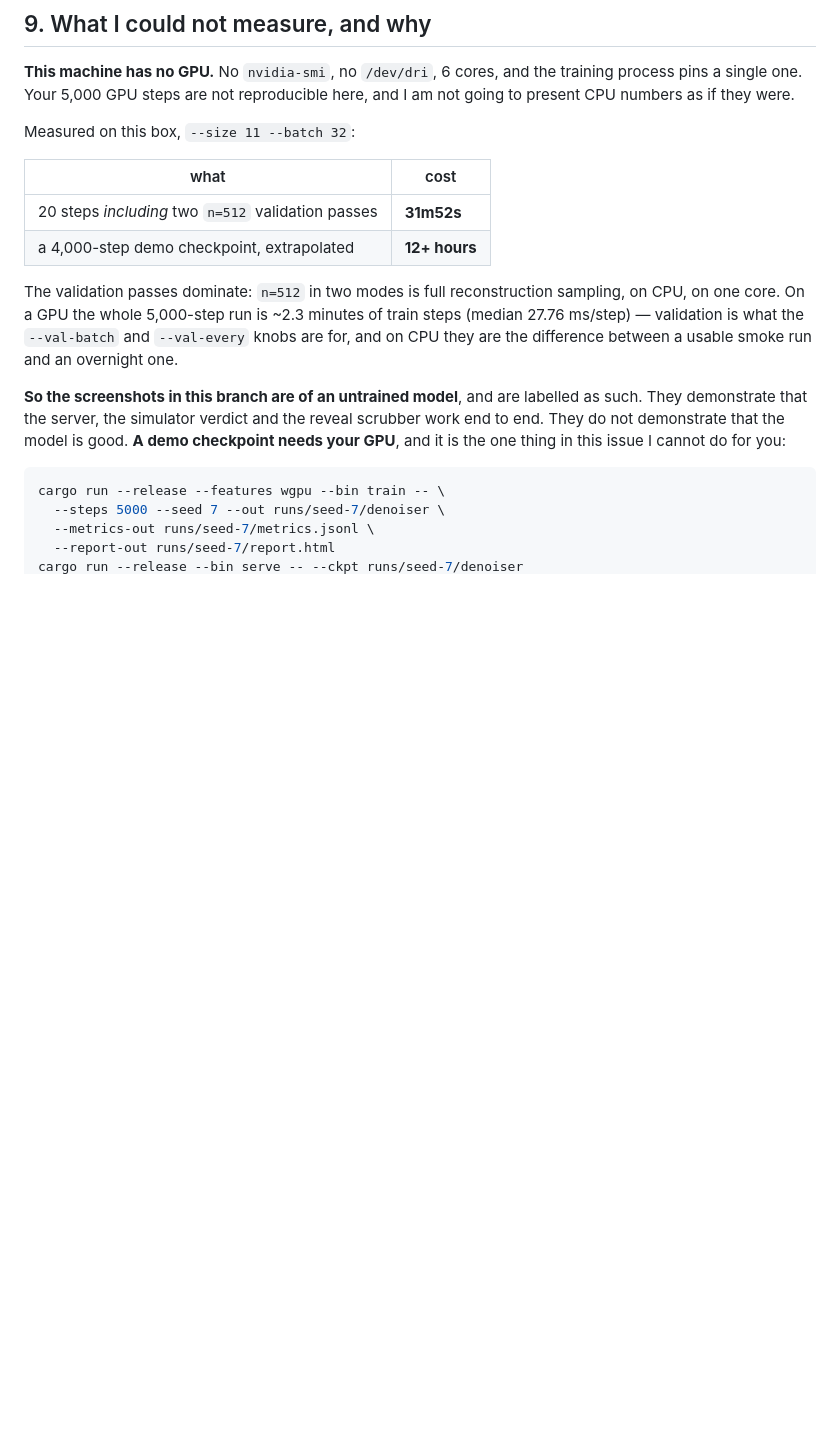
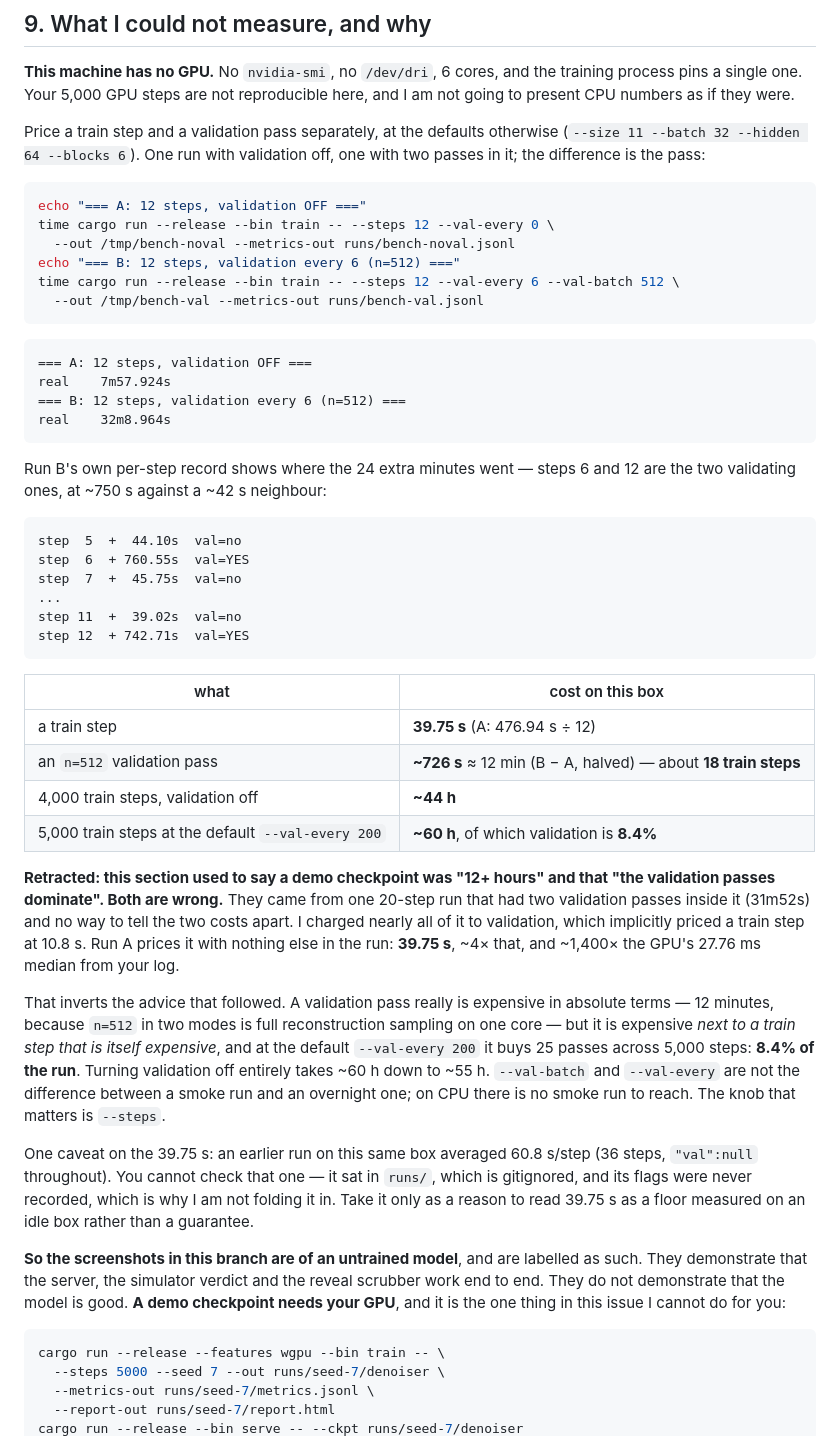
Before and after one commit to uselessgoddess/diffusion-factorio, a Markdown page: docs/INFERENCE_AND_TRAINING.md, the part around the change. Rendered like a GitHub page; blank space fills up the shorter version.

Commit message:
Price a train step and a validation pass apart, and retract §9
§9 said a 4,000-step demo checkpoint was "12+ hours" and that "the
validation passes dominate". Both came from a single 20-step run with two
validation passes inside it and no way to separate the two costs. I charged
nearly all of 31m52s to validation, which implicitly priced a train step at
10.8s and made the checkpoint look like an afternoon's wait.

Measuring the two separately -- one run at --val-every 0, one at
--val-every 6 -- prices a train step at 39.75s, ~4x that estimate and
~1,400x the GPU's 27.76 ms median from the issue's log. An n=512 validation
pass costs ~726s, which is real money but only 8.4% of a 5,000-step run at
the default --val-every 200: turning validation off takes ~60h down to
~55h. So the advice that followed the wrong number was backwards. Tuning
--val-batch/--val-every is not what stands between this box and a smoke
run; nothing does, and the knob that matters is --steps.

The retracted figures stay visible, and the commands that overturned them
are inline and re-runnable. runs/ is gitignored, so the reader re-derives
rather than takes the JSONL on faith -- and the one archived run I cannot
account for (60.8 s/step, flags unrecorded) is flagged as a reason to read
39.75s as an idle-box floor rather than dropped for being inconvenient.

````diff
--- a/docs/INFERENCE_AND_TRAINING.md
+++ b/docs/INFERENCE_AND_TRAINING.md
@@ -467,18 +467,65 @@ and I would not train on it expecting §1's gap to stop collapsing.
 training process pins a single one. Your 5,000 GPU steps are not reproducible
 here, and I am not going to present CPU numbers as if they were.
 
-Measured on this box, `--size 11 --batch 32`:
+Price a train step and a validation pass separately, at the defaults otherwise
+(`--size 11 --batch 32 --hidden 64 --blocks 6`). One run with validation off,
+one with two passes in it; the difference is the pass:
 
-| what | cost |
+```bash
+echo "=== A: 12 steps, validation OFF ==="
+time cargo run --release --bin train -- --steps 12 --val-every 0 \
+  --out /tmp/bench-noval --metrics-out runs/bench-noval.jsonl
+echo "=== B: 12 steps, validation every 6 (n=512) ==="
+time cargo run --release --bin train -- --steps 12 --val-every 6 --val-batch 512 \
+  --out /tmp/bench-val --metrics-out runs/bench-val.jsonl
+```
+```text
+=== A: 12 steps, validation OFF ===
+real	7m57.924s
+=== B: 12 steps, validation every 6 (n=512) ===
+real	32m8.964s
+```
+
+Run B's own per-step record shows where the 24 extra minutes went — steps 6 and
+12 are the two validating ones, at ~750 s against a ~42 s neighbour:
+
+```text
+step  5  +  44.10s  val=no
+step  6  + 760.55s  val=YES
+step  7  +  45.75s  val=no
+...
+step 11  +  39.02s  val=no
+step 12  + 742.71s  val=YES
+```
+
+| what | cost on this box |
 |---|---|
-| 20 steps *including* two `n=512` validation passes | **31m52s** |
-| a 4,000-step demo checkpoint, extrapolated | **12+ hours** |
+| a train step | **39.75 s** (A: 476.94 s ÷ 12) |
+| an `n=512` validation pass | **~726 s** ≈ 12 min (B − A, halved) — about **18 train steps** |
+| 4,000 train steps, validation off | **~44 h** |
+| 5,000 train steps at the default `--val-every 200` | **~60 h**, of which validation is **8.4%** |
 
-The validation passes dominate: `n=512` in two modes is full reconstruction
-sampling, on CPU, on one core. On a GPU the whole 5,000-step run is ~2.3 minutes
-of train steps (median 27.76 ms/step) — validation is what the `--val-batch` and
-`--val-every` knobs are for, and on CPU they are the difference between a usable
-smoke run and an overnight one.
+**Retracted: this section used to say a demo checkpoint was "12+ hours" and that
+"the validation passes dominate". Both are wrong.** They came from one 20-step
+run that had two validation passes inside it (31m52s) and no way to tell the two
+costs apart. I charged nearly all of it to validation, which implicitly priced a
+train step at 10.8 s. Run A prices it with nothing else in the run: **39.75 s**,
+~4× that, and ~1,400× the GPU's 27.76 ms median from your log.
+
+That inverts the advice that followed. A validation pass really is expensive in
+absolute terms — 12 minutes, because `n=512` in two modes is full reconstruction
+sampling on one core — but it is expensive *next to a train step that is itself
+expensive*, and at the default `--val-every 200` it buys 25 passes across 5,000
+steps: **8.4% of the run**. Turning validation off entirely takes ~60 h down to
+~55 h. `--val-batch` and `--val-every` are not the difference between a smoke run
+and an overnight one; on CPU there is no smoke run to reach. The knob that
+matters is `--steps`.
+
+One caveat on the 39.75 s: an earlier run on this same box averaged 60.8 s/step
+(36 steps, `"val":null` throughout). You cannot check that one — it sat in
+`runs/`, which is gitignored, and its flags were never recorded, which is why I
+am not folding it in. Take it only as a reason to read 39.75 s as a floor
+measured on an idle box rather than a guarantee.
 
 **So the screenshots in this branch are of an untrained model**, and are labelled
 as such. They demonstrate that the server, the simulator verdict and the reveal
````
